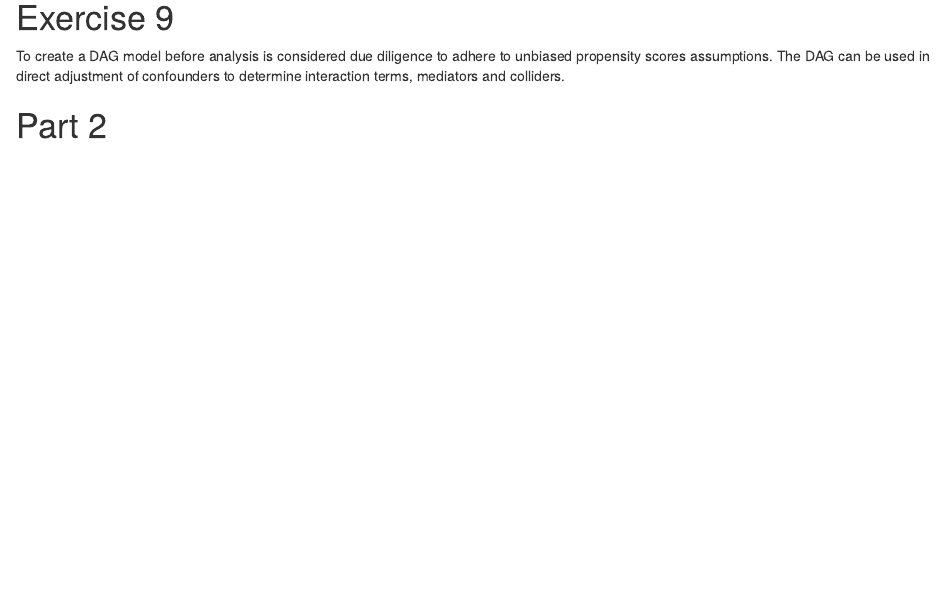
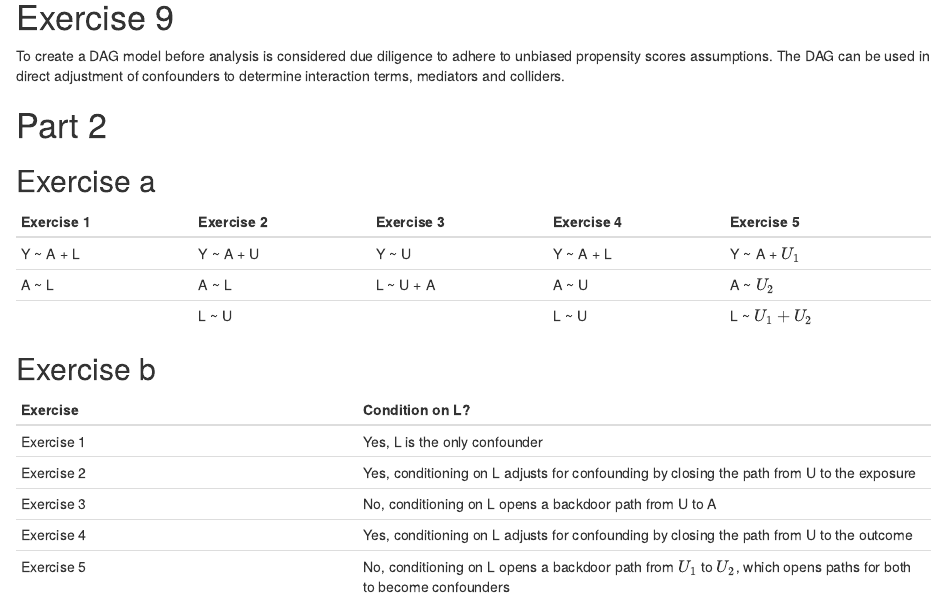
Before and after one commit to jaredgarfinkel/p8122_hw3_jsg2145, an R Markdown document (20201113-p8122_hw3_jsg2145.Rmd): the page in a window 1100 px wide, from 6240 px down. Rendered offline with R 4.5, knitr and Pandoc, with nearby package versions; the code chunks are not run, so their results and figures are left out.

Commit message:
knit to html, edit for readability

```diff
--- a/20201113-p8122_hw3_jsg2145.Rmd
+++ b/20201113-p8122_hw3_jsg2145.Rmd
@@ -404,3 +404,21 @@ This is comparable to the result obtained through subclassification.
 To create a DAG model before analysis is considered due diligence to adhere to unbiased propensity scores assumptions. The DAG can be used in direct adjustment of confounders to determine interaction terms, mediators and colliders.
 
 # Part 2
+
+## Exercise a
+
+| Exercise 1 | Exercise 2 | Exercise 3 | Exercise 4 | Exercise 5 |
+|------------|------------|------------|------------|------------|
+| Y ~ A + L  | Y ~ A + U  | Y ~ U      | Y ~ A + L  | Y ~ A + $U_1$ |
+| A ~ L      | A ~ L      | L ~ U + A  | A ~ U      | A ~ $U_2$  |
+|            | L ~ U      |            | L ~ U      | L ~ $U_1 + U_2$ |
+
+## Exercise b
+
+| Exercise | Condition on L? |
+|----------|-----------------|
+| Exercise 1 | Yes, L is the only confounder |
+| Exercise 2 | Yes, conditioning on L adjusts for confounding by closing the path from U to the exposure |
+| Exercise 3 | No, conditioning on L opens a backdoor path from U to A |
+| Exercise 4 | Yes, conditioning on L adjusts for confounding by closing the path from U to the outcome |
+| Exercise 5 | No, conditioning on L opens a backdoor path from $U_1$ to $U_2$, which opens paths for both to become confounders |
```
Also changed, not shown: 20201113-p8122_hw3_jsg2145.html, 20201113-p8122_hw3_jsg2145.Rmd (4 more changed lines).
